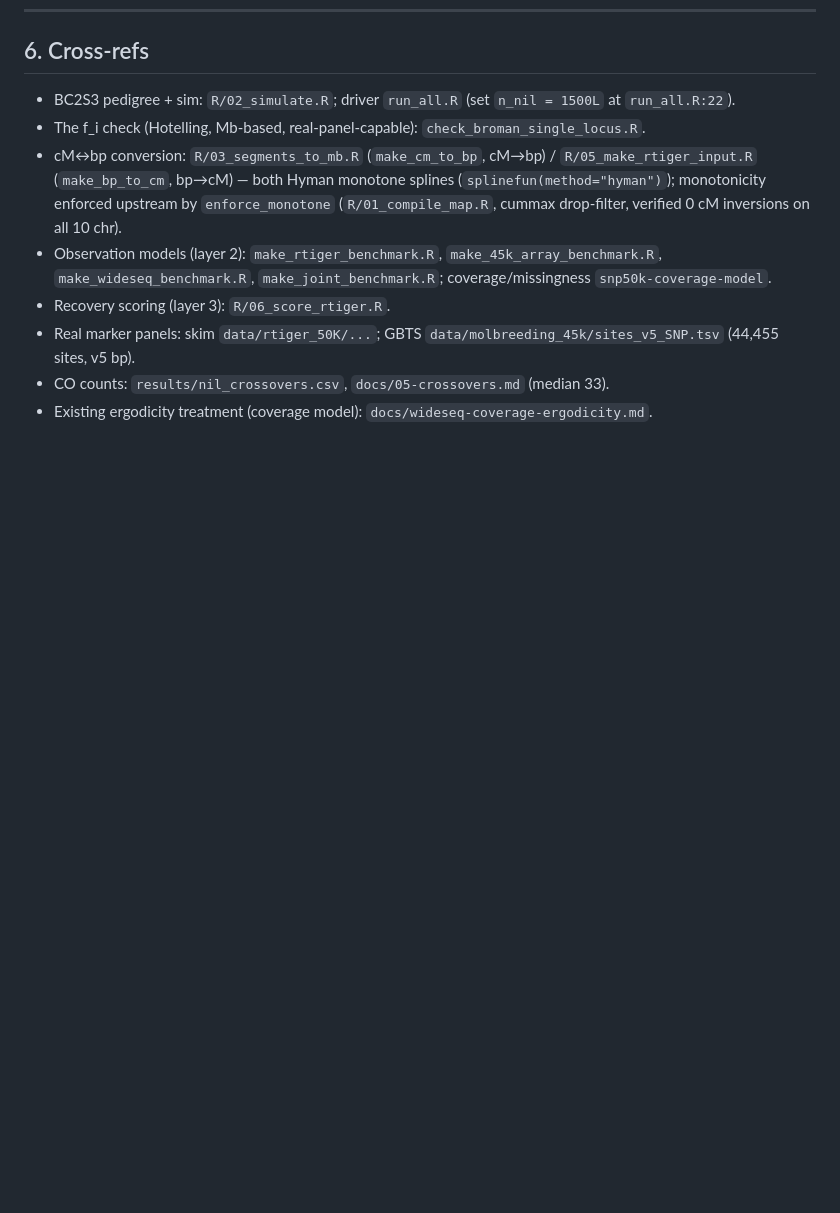
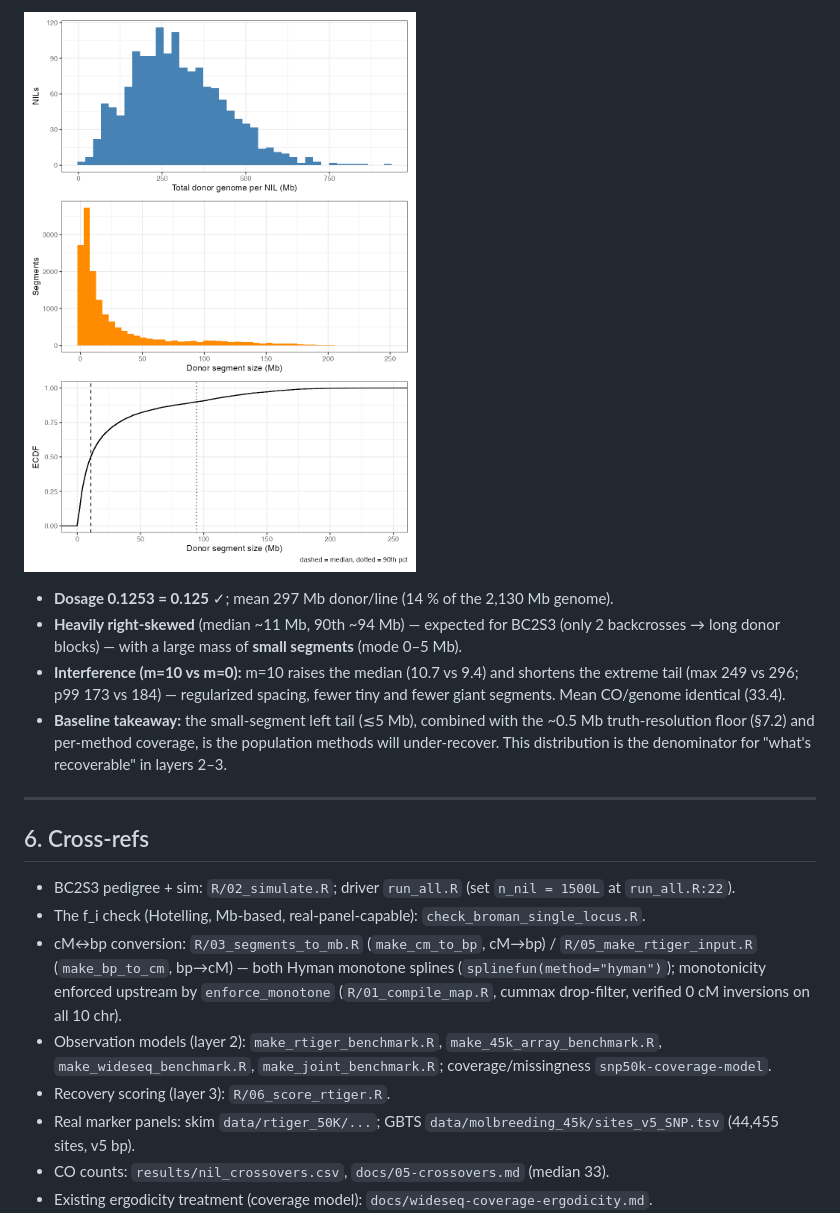
Before and after one commit to sawers-rellan-labs/zealtiger, a Markdown page: docs/13-single-locus-validation.md, the part around one of its changes. GitHub-like rendering; pictures changed too: docs/figures/introgression_size.png (added); blank space fills up the shorter version.

```diff
--- a/docs/13-single-locus-validation.md
+++ b/docs/13-single-locus-validation.md
@@ -287,3 +364,19 @@ Most machinery already exists (the `make_*_benchmark.R` observation models +
+![Introgression size distribution (n=1500)](figures/introgression_size.png)
+
+- **Dosage 0.1253 = 0.125** ✓; mean 297 Mb donor/line (14 % of the 2,130 Mb genome).
+- **Heavily right-skewed** (median ~11 Mb, 90th ~94 Mb) — expected for BC2S3
+  (only 2 backcrosses → long donor blocks) — with a large mass of **small
+  segments** (mode 0–5 Mb).
+- **Interference (m=10 vs m=0):** m=10 raises the median (10.7 vs 9.4) and shortens
+  the extreme tail (max 249 vs 296; p99 173 vs 184) — regularized spacing, fewer
+  tiny and fewer giant segments. Mean CO/genome identical (33.4).
+- **Baseline takeaway:** the small-segment left tail (≲5 Mb), combined with the
+  ~0.5 Mb truth-resolution floor (§7.2) and per-method coverage, is the population
+  methods will under-recover. This distribution is the denominator for
+  "what's recoverable" in layers 2–3.
+
+---
+
 ## 6. Cross-refs
 
 - BC2S3 pedigree + sim: `R/02_simulate.R`; driver `run_all.R` (set
```
Also changed, not shown: other parts of docs/13-single-locus-validation.md (+77 -0 lines), docs/figures/single_locus_forest.png (added), 3 other files.
